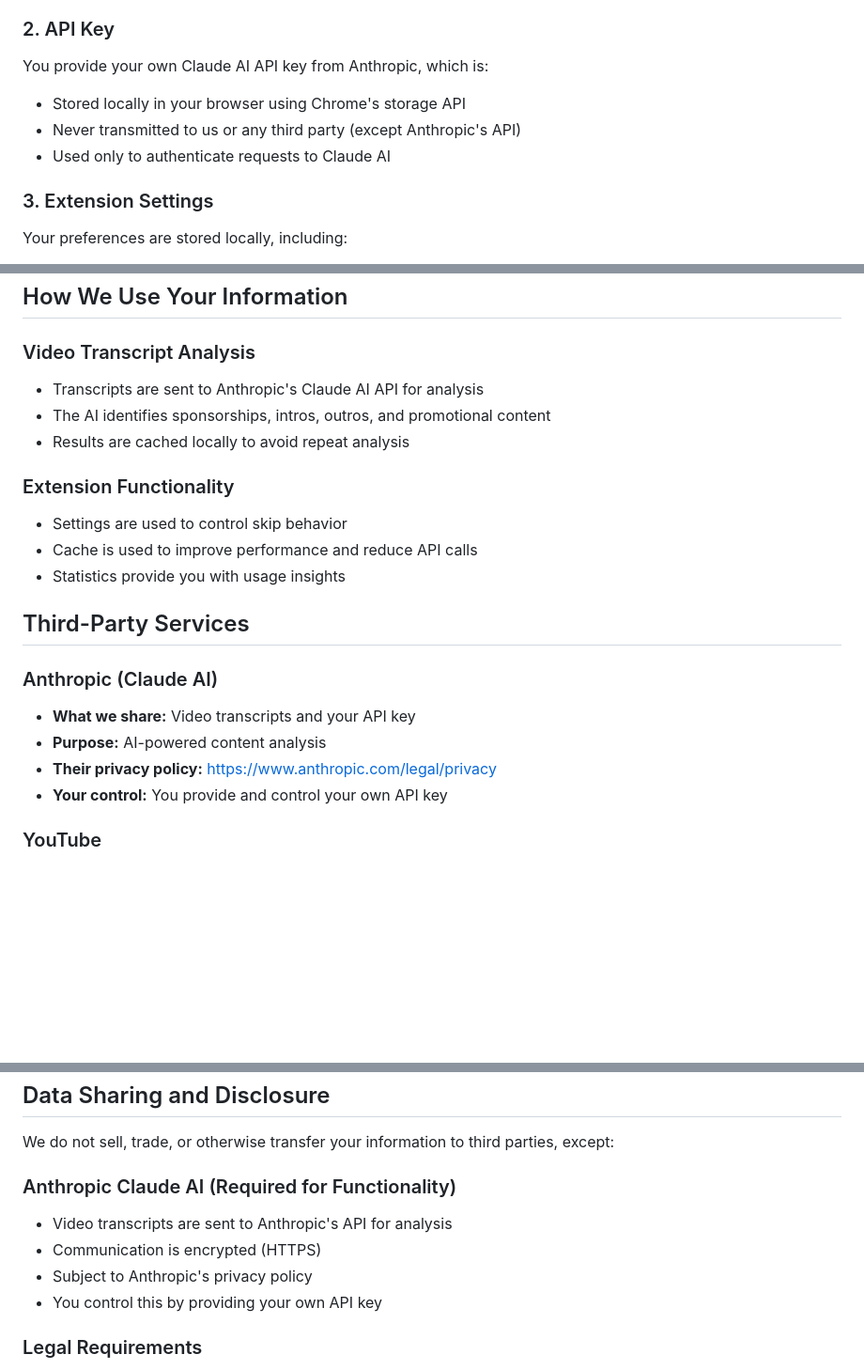
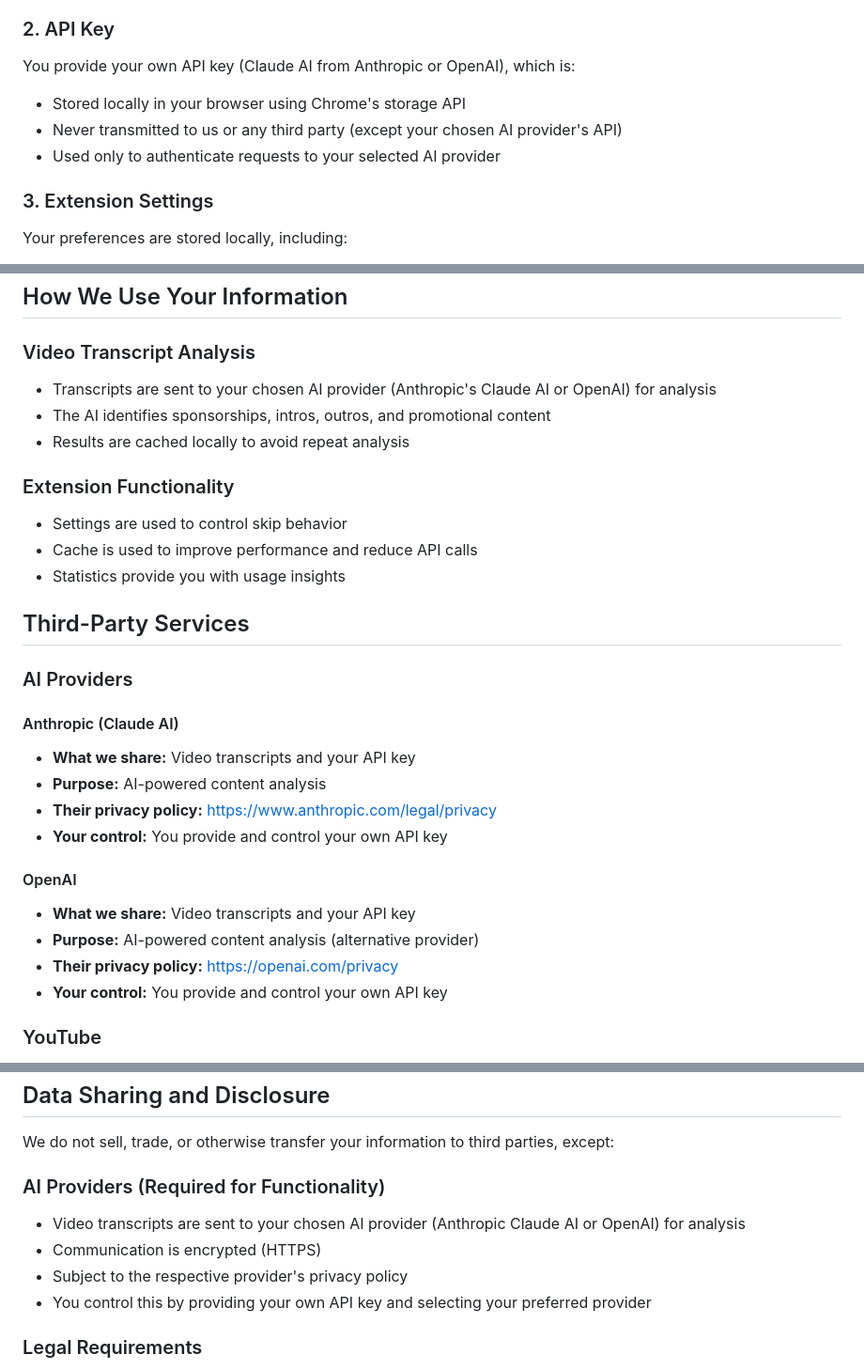
Before and after one commit to ChromuSx/SkipTubeAI, a Markdown page: PRIVACY.md, 3 parts joined by grey strips. Shown at 94% size. Rendered like a GitHub page; blank space fills up the shorter version.

Commit message:
docs(privacy): add support for OpenAI alongside Anthropic as AI provider

```diff
--- a/PRIVACY.md
+++ b/PRIVACY.md
@@ -15,10 +13,10 @@ The Extension extracts publicly available transcripts/subtitles from YouTube vid
 - No personal information about you
 
 ### 2. API Key
-You provide your own Claude AI API key from Anthropic, which is:
+You provide your own API key (Claude AI from Anthropic or OpenAI), which is:
 - Stored locally in your browser using Chrome's storage API
-- Never transmitted to us or any third party (except Anthropic's API)
-- Used only to authenticate requests to Claude AI
+- Never transmitted to us or any third party (except your chosen AI provider's API)
+- Used only to authenticate requests to your selected AI provider
 
 ### 3. Extension Settings
 Your preferences are stored locally, including:
@@ -41,7 +39,7 @@ Basic statistics tracked locally only:
 ## How We Use Your Information
 
 ### Video Transcript Analysis
-- Transcripts are sent to Anthropic's Claude AI API for analysis
+- Transcripts are sent to your chosen AI provider (Anthropic's Claude AI or OpenAI) for analysis
 - The AI identifies sponsorships, intros, outros, and promotional content
 - Results are cached locally to avoid repeat analysis
 
@@ -52,10 +50,18 @@ Basic statistics tracked locally only:
 
 ## Third-Party Services
 
-### Anthropic (Claude AI)
+### AI Providers
+
+#### Anthropic (Claude AI)
 - **What we share:** Video transcripts and your API key
 - **Purpose:** AI-powered content analysis
 - **Their privacy policy:** https://www.anthropic.com/legal/privacy
+- **Your control:** You provide and control your own API key
+
+#### OpenAI
+- **What we share:** Video transcripts and your API key
+- **Purpose:** AI-powered content analysis (alternative provider)
+- **Their privacy policy:** https://openai.com/privacy
 - **Your control:** You provide and control your own API key
 
 ### YouTube
@@ -115,11 +121,11 @@ We may update this Privacy Policy from time to time. Changes will be reflected b
 
 We do not sell, trade, or otherwise transfer your information to third parties, except:
 
-### Anthropic Claude AI (Required for Functionality)
-- Video transcripts are sent to Anthropic's API for analysis
+### AI Providers (Required for Functionality)
+- Video transcripts are sent to your chosen AI provider (Anthropic Claude AI or OpenAI) for analysis
 - Communication is encrypted (HTTPS)
-- Subject to Anthropic's privacy policy
-- You control this by providing your own API key
+- Subject to the respective provider's privacy policy
+- You control this by providing your own API key and selecting your preferred provider
 
 ### Legal Requirements
 We may disclose information if required by law, but since we don't collect or store user data on servers, there is typically nothing to disclose.
```
Also changed, not shown: other parts of PRIVACY.md (+6 -6 lines).
